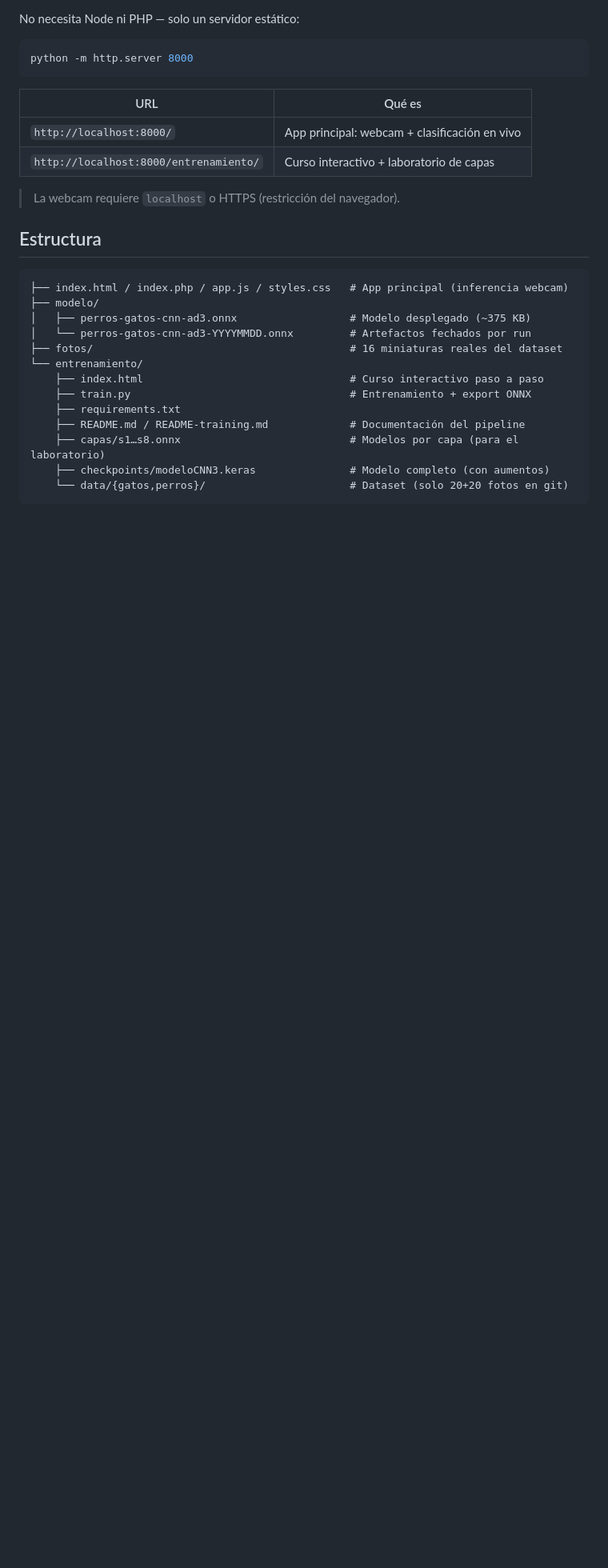
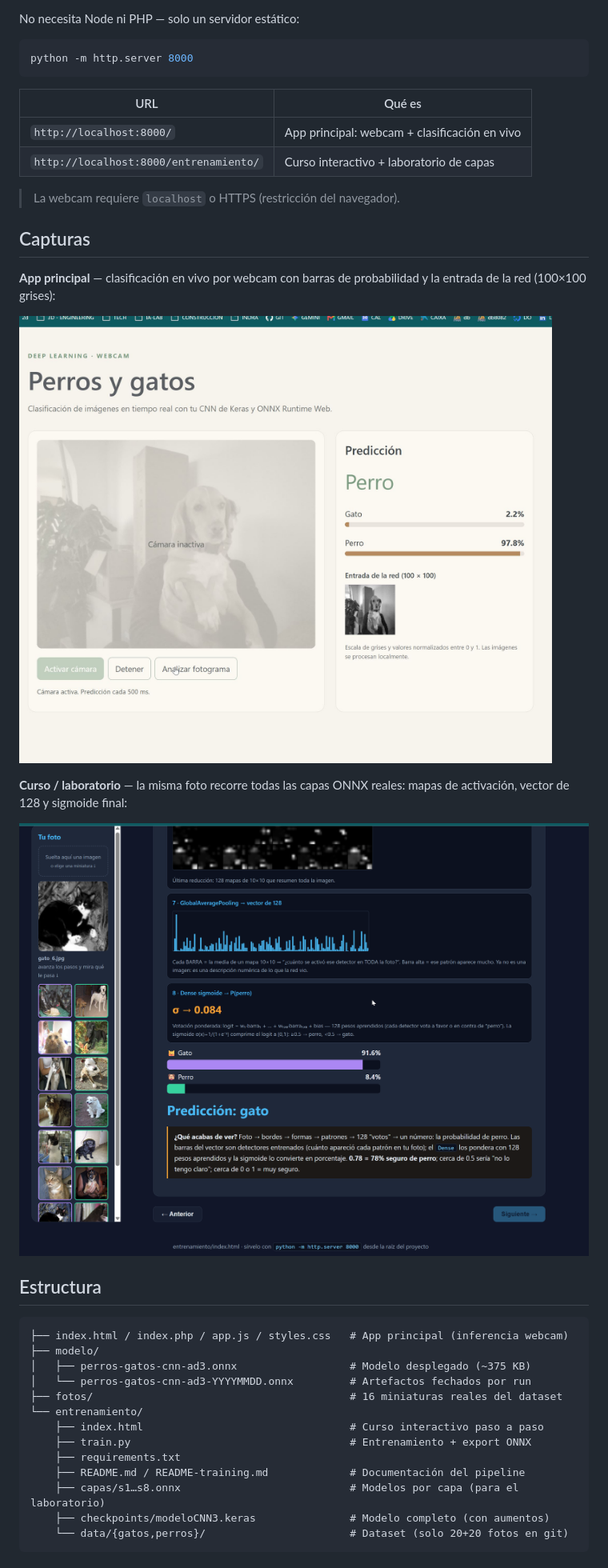
Before and after one commit to changastyle/keras-cat-dog-recognizer, a Markdown page: README.md, the part around the change. Shown at 80% size. GitHub-like rendering; pictures changed too: README/README.png (added), README/README2.jpg (added); blank space fills up the shorter version.

Commit message:
Añade capturas de la app y del laboratorio al README

```diff
--- a/README.md
+++ b/README.md
@@ -21,6 +21,16 @@ python -m http.server 8000
 | `http://localhost:8000/entrenamiento/` | Curso interactivo + laboratorio de capas |
 
 > La webcam requiere `localhost` o HTTPS (restricción del navegador).
+
+## Capturas
+
+**App principal** — clasificación en vivo por webcam con barras de probabilidad y la entrada de la red (100×100 grises):
+
+![App principal: webcam clasificando un perro al 97.8%](README/README2.jpg)
+
+**Curso / laboratorio** — la misma foto recorre todas las capas ONNX reales: mapas de activación, vector de 128 y sigmoide final:
+
+![Laboratorio del curso: mapas de activación y predicción gato 91.6%](README/README.png)
 
 ## Estructura
 
```
